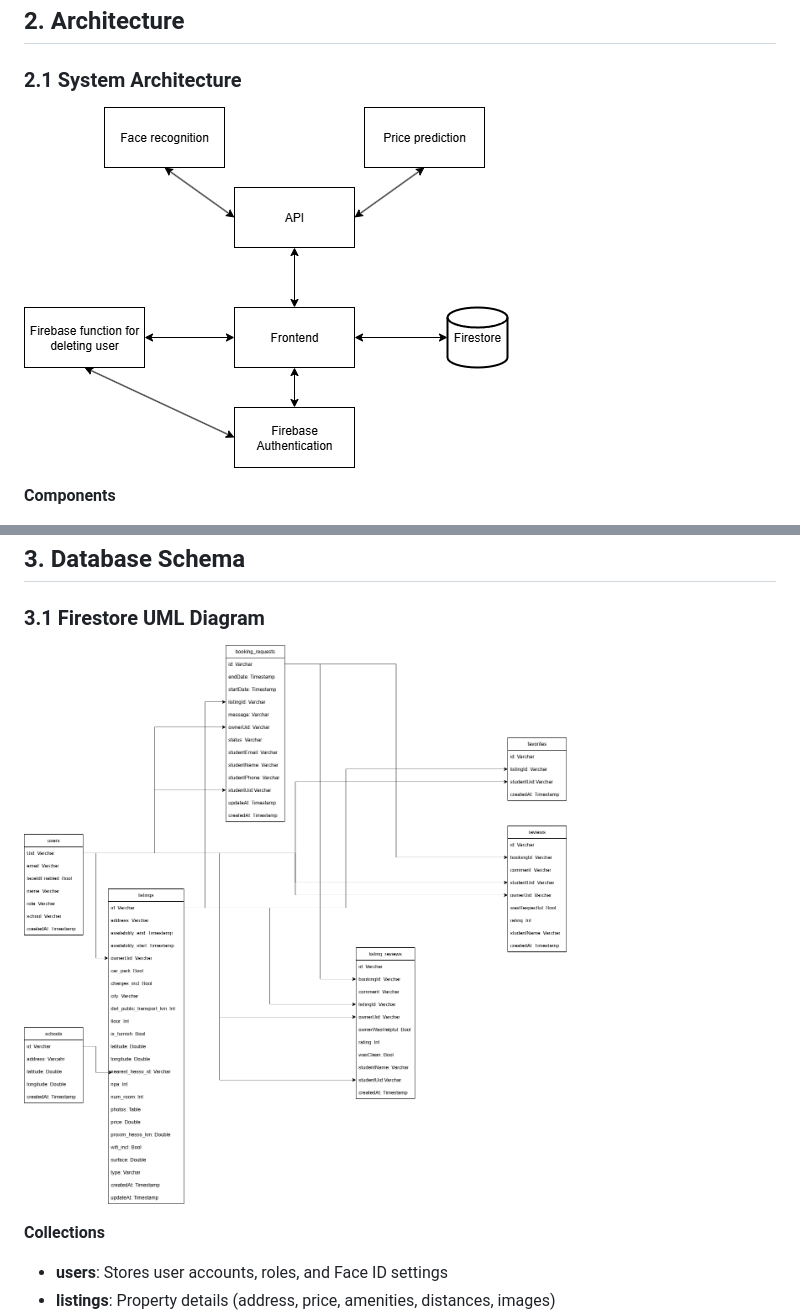
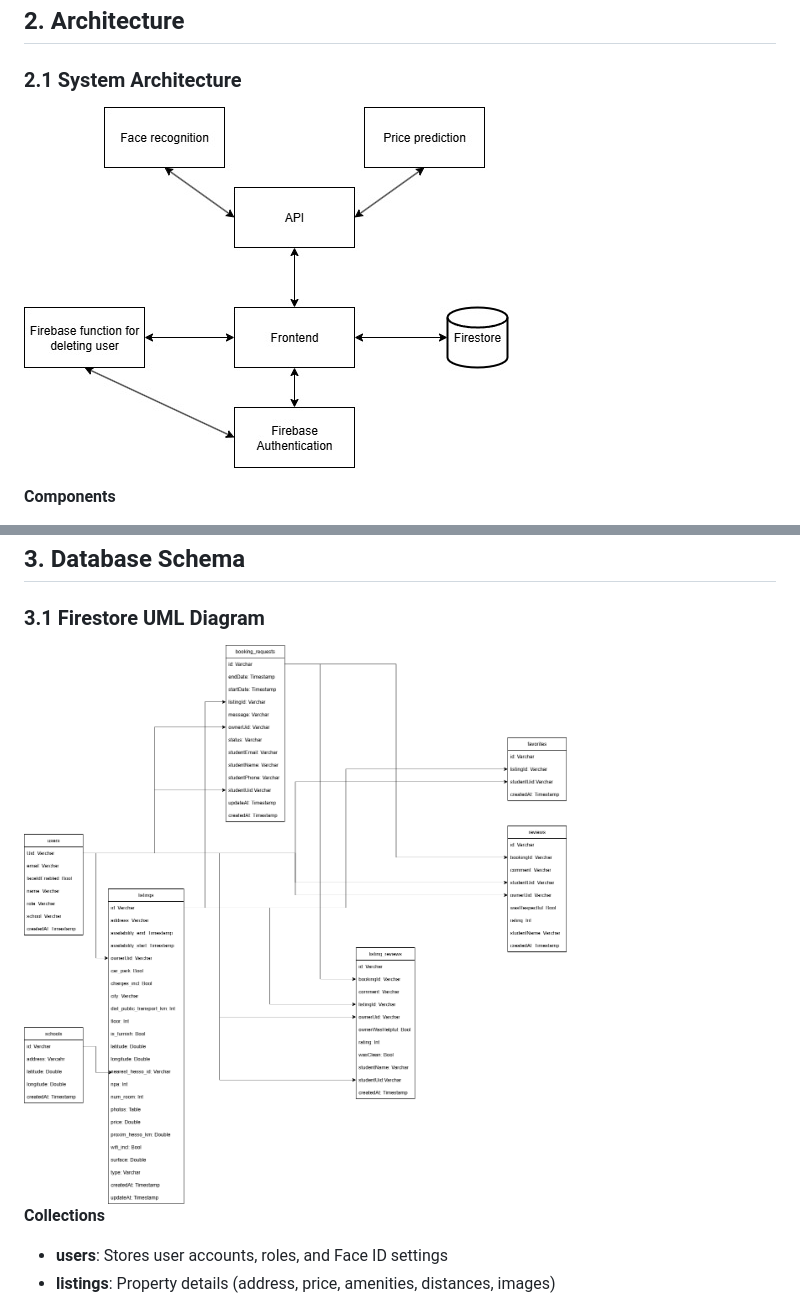
Before and after one commit to MadeInShineA/HEStimate, a Markdown page: technical_guide.md, 2 parts joined by grey strips. GitHub-like rendering; pictures changed too: assets/guides/database_uml.png, assets/guides/uml.jpg (added), assets/guides/uml.png (deleted).

Commit message:
Fix images width

```diff
--- a/technical_guide.md
+++ b/technical_guide.md
@@ -18,7 +18,7 @@ The app enables:
 
 ### 2.1 System Architecture
 
-![System UML](assets/guides/uml.png)
+![System UML](assets/guides/uml.jpg)
 
 **Components**
 - **Frontend (Flutter)**: Handles UI & user interactions
@@ -34,7 +34,7 @@ The app enables:
 
 ### 3.1 Firestore UML Diagram
 
-![Database UML](assets/guides/database_uml.png)
+<img src="assets/guides/database_uml.png" alt="Database UML]" width="800"/>
 
 **Collections**
 - **users**: Stores user accounts, roles, and Face ID settings
```
Also changed, not shown: user_guide.md (+10 -10 lines).
